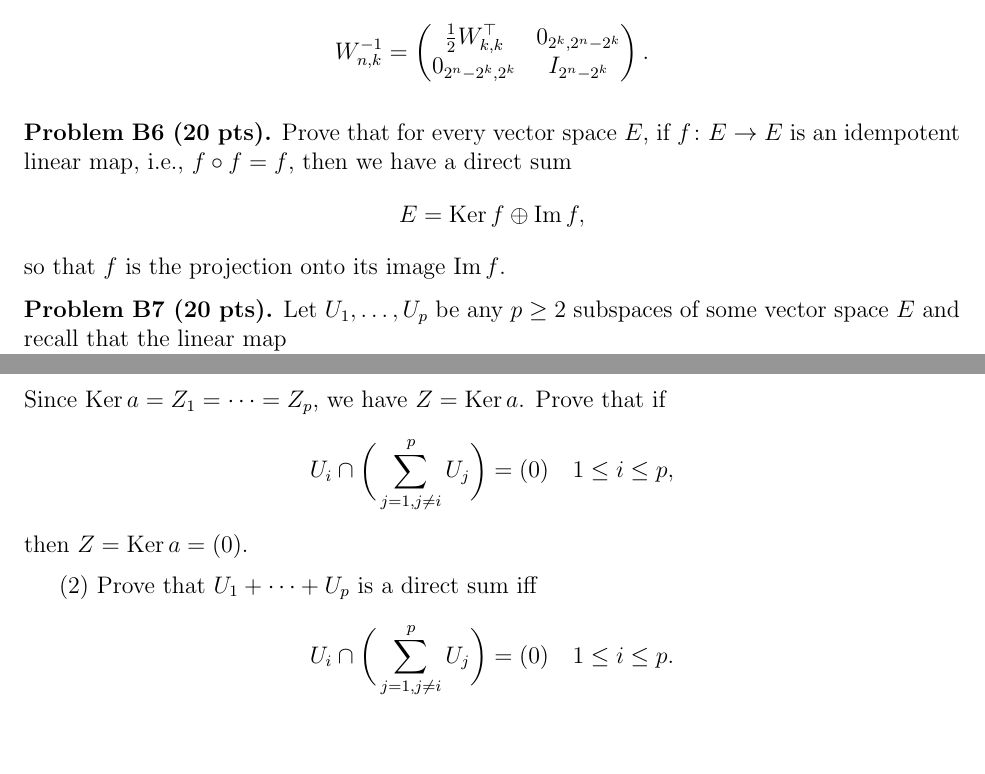
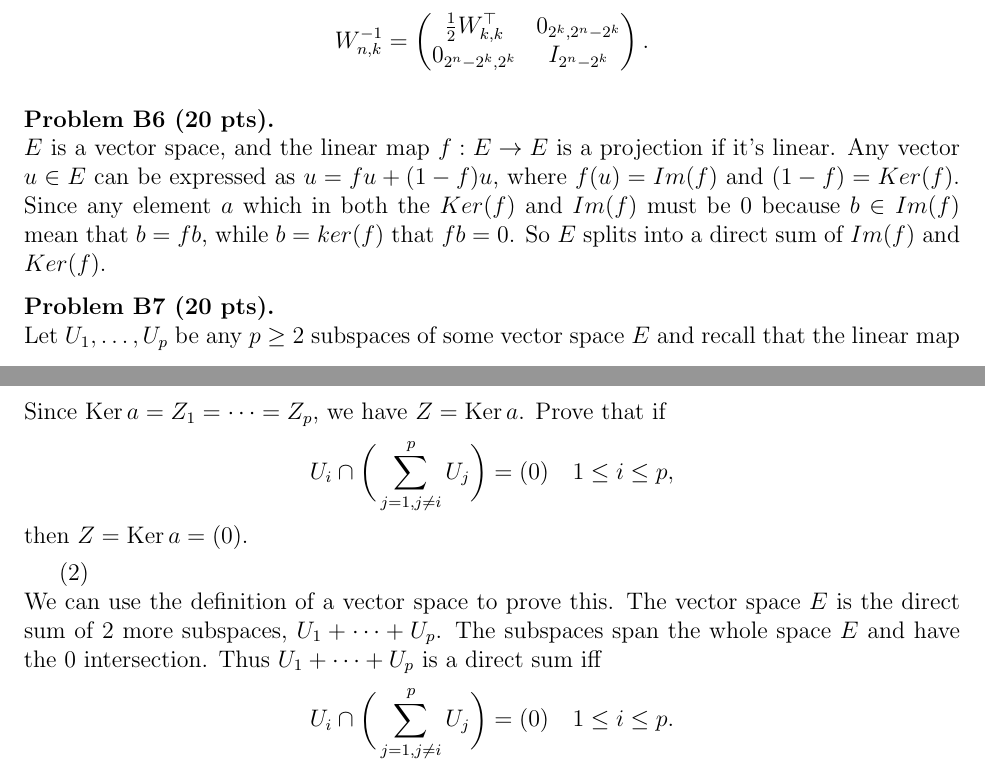
Before and after one commit to fnleech/cis515_HW2, a LaTeX problem sheet (hw2-16.tex): two parts of pages 9 and 10 of 10, joined at a grey line, cut so that both start at the same text, the shorter picture padded with empty space. The pictures show the PDF file hw2-16.pdf that the author committed with the source.

Commit message:
Finished Problem 6

```diff
--- a/hw2-16.tex
+++ b/hw2-16.tex
@@ -813,19 +813,11 @@ W_{n, k}^{-1} =
 
 
 \vspace {0.25cm}\noindent
-{\bf Problem B6 (20 pts).}
-Prove that
-for every vector space $E$, if $\mapdef{f}{E}{E}$ is an idempotent
-linear map, i.e., $f\circ f = f$, then we have a direct sum
-\[
-E = \Ker{f} \oplus \Im{f},
-\]
-so that $f$ is the projection onto its image $\Im{f}$.
-
-
+{\bf Problem B6 (20 pts).} \\
+$E$ is a vector space, and the linear map $f:E \rightarrow E$ is a projection if it's linear. Any vector $u \in E$ can be expressed as $u = fu + (1-f)u$, where $f(u) = Im(f)$ and $(1-f) = Ker(f)$. Since any element $a$ which in both the $Ker(f)$ and $Im(f)$ must be $0$ because $b \in Im(f)$ mean that $b = fb$, while $b = ker(f)$ that $fb = 0$. So $E$ splits into a direct sum of $Im(f)$ and $Ker(f)$.
 
 \vspace {0.25cm}\noindent
-{\bf Problem B7 (20 pts).}
+{\bf Problem B7 (20 pts).} \\
 Let $U_1, \ldots, U_p$ be any  $p \geq 2$  subspaces of some vector
 space $E$ and recall that the linear map
 \[
@@ -870,8 +862,8 @@ U_i \cap \bigg(\sum_{j = 1, j \not= i}^p U_j \bigg) = (0)
 then $Z = \Ker a = (0)$.
 
 \medskip
-(2)
-Prove that $U_1 + \cdots + U_p$ is a direct sum iff
+(2) \\
+We can use the definition of a vector space to prove this. The vector space $E$ is the direct sum of 2 more subspaces, $U_1 + \cdots + U_p$. The subspaces span the whole space $E$ and have the ${0}$ intersection. Thus $U_1 + \cdots + U_p$ is a direct sum iff
 \[
 U_i \cap \bigg(\sum_{j = 1, j \not= i}^p U_j \bigg) = (0)
 \quad 1 \leq i \leq p.
```
Also changed, not shown: hw2-16.pdf, hw2-16.tex (4 more changed lines), 2 other files.
